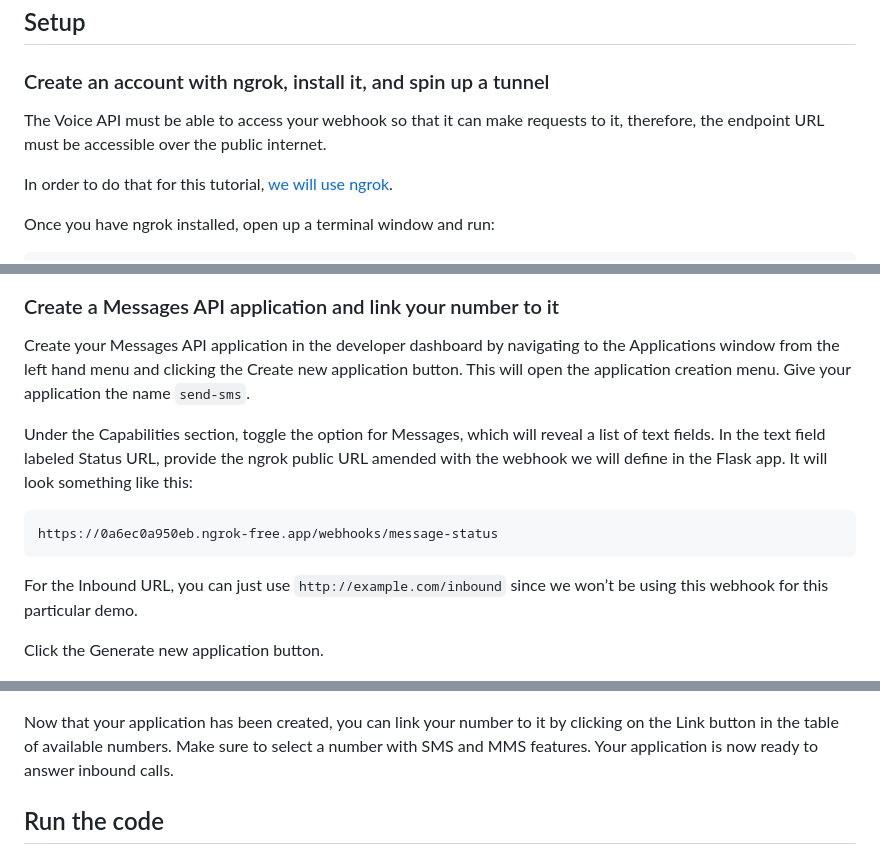
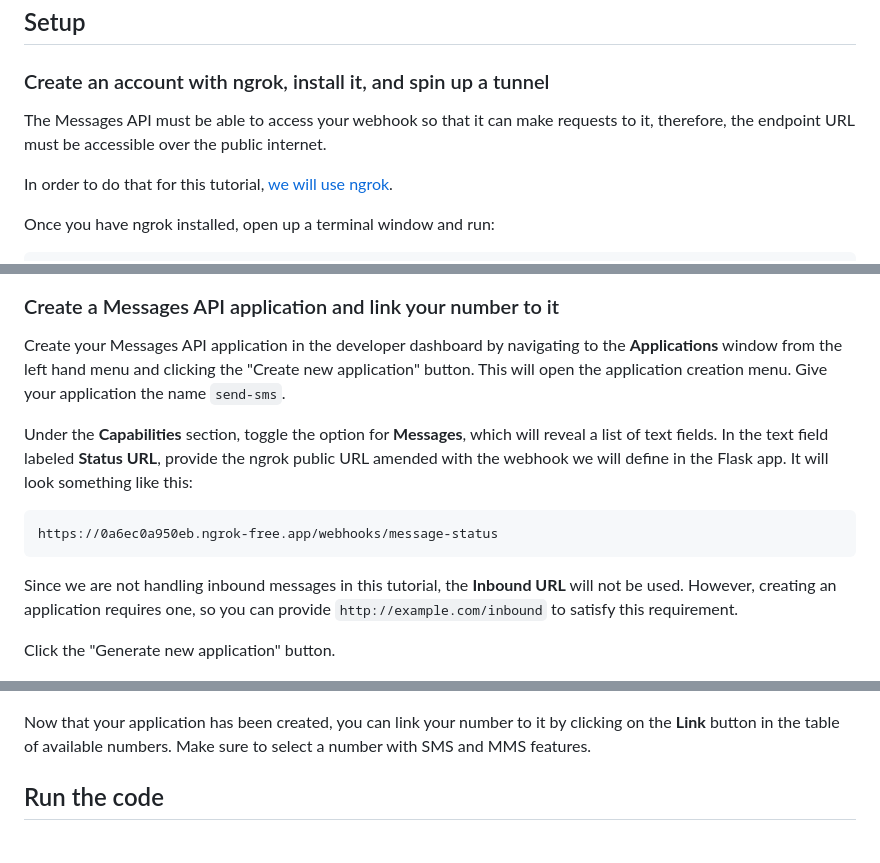
Before and after one commit to Vonage-Community/send-sms-messages-with-python-flask, a Markdown page: README.md, 3 parts joined by grey strips. Drawn GitHub-style.

````diff
--- a/README.md
+++ b/README.md
@@ -16,7 +16,7 @@ Learn more about the Messages API with this tutorial. The tutorial goes into mor
 ## Setup
 ### Create an account with ngrok, install it, and spin up a tunnel
 
-The Voice API must be able to access your webhook so that it can make requests to it, therefore, the endpoint URL must be accessible over the public internet.
+The Messages API must be able to access your webhook so that it can make requests to it, therefore, the endpoint URL must be accessible over the public internet.
 
 In order to do that for this tutorial, [we will use ngrok](https://developer.vonage.com/en/blog/local-development-nexmo-ngrok-tunnel-dr/).
 
@@ -44,21 +44,21 @@ Since we will be using the Messages API, you will also need to configure your ac
 
 ### Create a Messages API application and link your number to it
 
-Create your Messages API application in the developer dashboard by navigating to the Applications window from the left hand menu and clicking the Create new application button. This will open the application creation menu. Give your application the name `send-sms`.
+Create your Messages API application in the developer dashboard by navigating to the **Applications** window from the left hand menu and clicking the "Create new application" button. This will open the application creation menu. Give your application the name `send-sms`.
 
-Under the Capabilities section, toggle the option for Messages, which will reveal a list of text fields. In the text field labeled Status URL, provide the ngrok public URL amended with the webhook we will define in the Flask app. It will look something like this:
+Under the **Capabilities** section, toggle the option for **Messages**, which will reveal a list of text fields. In the text field labeled **Status URL**, provide the ngrok public URL amended with the webhook we will define in the Flask app. It will look something like this:
 
 ```
 https://0a6ec0a950eb.ngrok-free.app/webhooks/message-status
 ```
 
-For the Inbound URL, you can just use `http://example.com/inbound` since we won’t be using this webhook for this particular demo.
+Since we are not handling inbound messages in this tutorial, the **Inbound URL** will not be used. However, creating an application requires one, so you can provide `http://example.com/inbound` to satisfy this requirement.
 
-Click the Generate new application button.
+Click the "Generate new application" button.
 
 ![A screenshot of the Create an application menu in the Vonage developer dashboard indicating which options need to be configured in order to create a Messages application.](images/2026-02_send-sms-python-flask_screenshot_create-application.png)
 
-Now that your application has been created, you can link your number to it by clicking on the Link button in the table of available numbers. Make sure to select a number with SMS and MMS features. Your application is now ready to answer inbound calls.
+Now that your application has been created, you can link your number to it by clicking on the **Link** button in the table of available numbers. Make sure to select a number with SMS and MMS features.
 
 ## Run the code
 
````
Also changed, not shown: other parts of README.md (+3 -3 lines).
